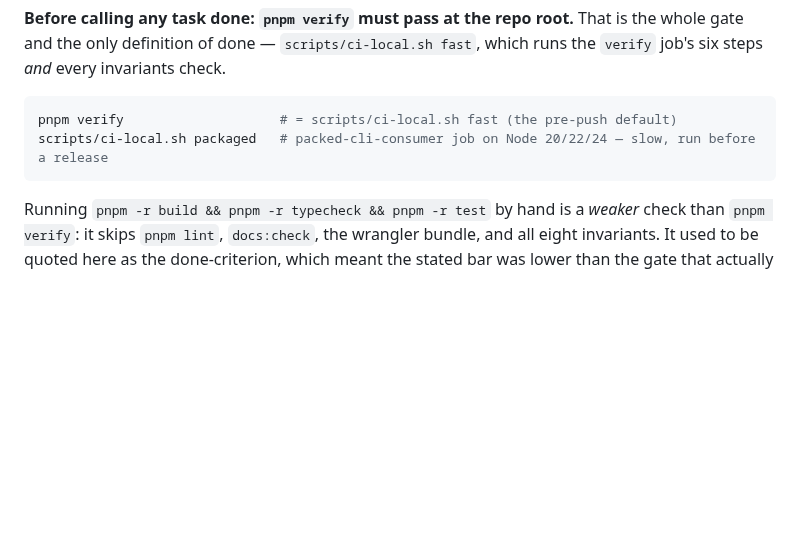
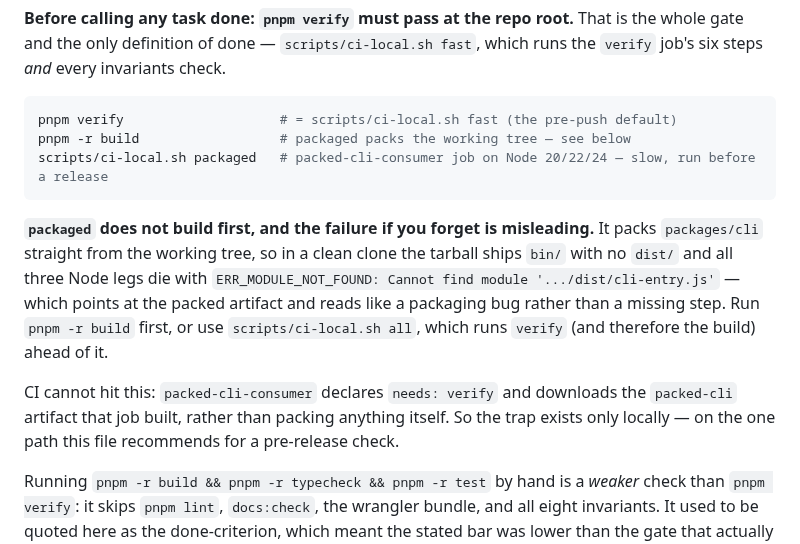
Before and after one commit to KenTaniguchi-R/agentcall, a Markdown page: CLAUDE.md, the part around the change. Drawn GitHub-style; blank space fills up the shorter version.

Commit message:
docs: say that `ci-local.sh packaged` packs the working tree unbuilt
`packaged` mode runs only run_packaged, which packs packages/cli straight from
the working tree. In a clean clone the tarball ships bin/ with no dist/, and all
three Node legs die with

    ERR_MODULE_NOT_FOUND: Cannot find module '.../dist/cli-entry.js'

which names the packed artifact and reads like a packaging bug rather than a
missing build step. Hit while running the packed matrix against two PR branches
in fresh worktrees — the diagnosis cost more than the fix.

CI cannot reach it: packed-cli-consumer declares `needs: verify` and downloads
the packed-cli artifact that job built rather than packing anything itself. The
trap therefore exists only locally, on the one path CLAUDE.md recommends for a
pre-release check.

Documented rather than fixed because the fix belongs in scripts/ci-local.sh,
which the PreToolUse verification-gate guard hard-denies for automated edits
(#335, #374). A person adding `pnpm -r build` to run_packaged, or making
`packaged` imply it, would close this properly.

Signed-off-by: RyuseiTaniguchi <taniguchi.ryusei@gmail.com>

````diff
--- a/CLAUDE.md
+++ b/CLAUDE.md
@@ -156,8 +156,22 @@ runs the `verify` job's six steps *and* every invariants check.
 
 ```bash
 pnpm verify                    # = scripts/ci-local.sh fast (the pre-push default)
+pnpm -r build                  # packaged packs the working tree — see below
 scripts/ci-local.sh packaged   # packed-cli-consumer job on Node 20/22/24 — slow, run before a release
 ```
+
+**`packaged` does not build first, and the failure if you forget is misleading.**
+It packs `packages/cli` straight from the working tree, so in a clean clone the
+tarball ships `bin/` with no `dist/` and all three Node legs die with
+`ERR_MODULE_NOT_FOUND: Cannot find module '.../dist/cli-entry.js'` — which points
+at the packed artifact and reads like a packaging bug rather than a missing step.
+Run `pnpm -r build` first, or use `scripts/ci-local.sh all`, which runs `verify`
+(and therefore the build) ahead of it.
+
+CI cannot hit this: `packed-cli-consumer` declares `needs: verify` and downloads
+the `packed-cli` artifact that job built, rather than packing anything itself. So
+the trap exists only locally — on the one path this file recommends for a
+pre-release check.
 
 Running `pnpm -r build && pnpm -r typecheck && pnpm -r test` by hand is a *weaker*
 check than `pnpm verify`: it skips `pnpm lint`, `docs:check`, the wrangler bundle,
````
